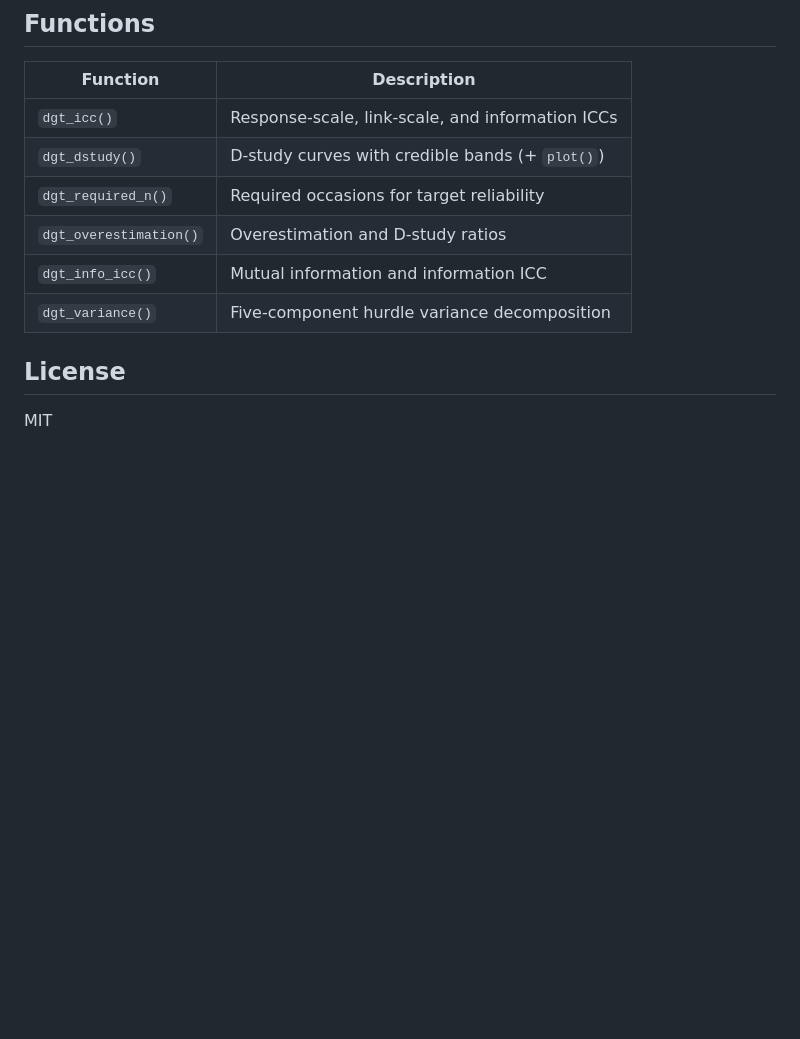
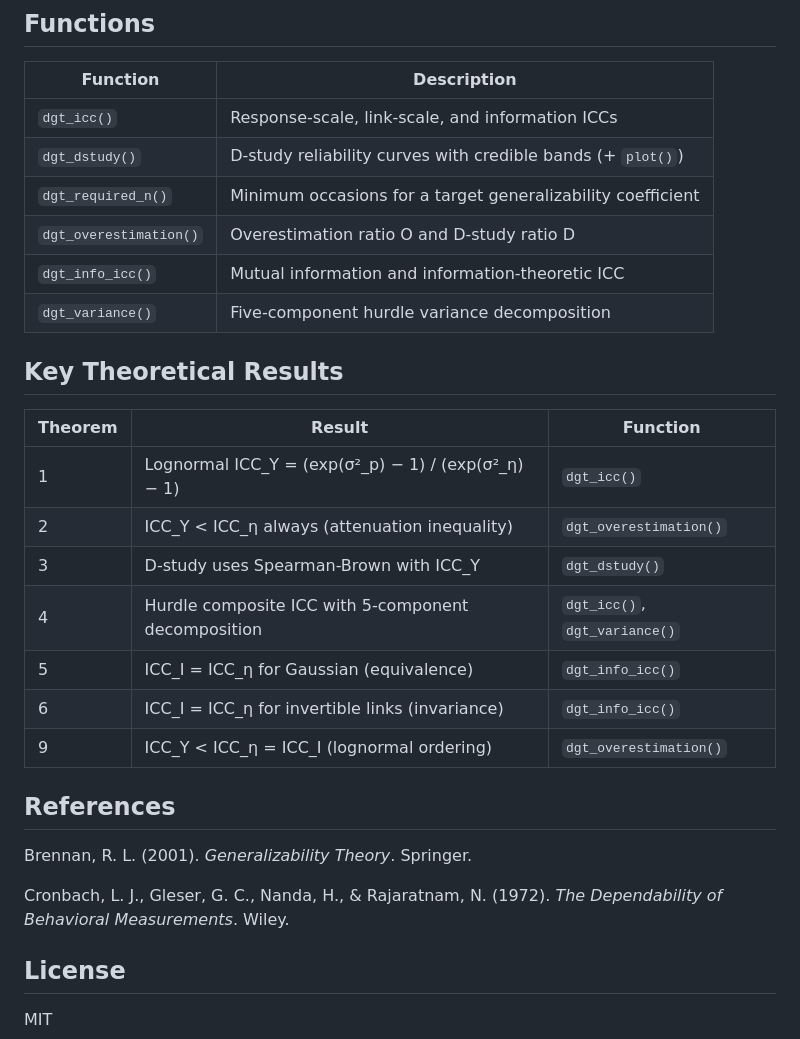
Before and after one commit to rckaruna/dgt, a Markdown page: README.md, the part around one of its changes. Drawn GitHub-style; blank space fills up the shorter version.

```diff
--- a/README.md
+++ b/README.md
@@ -110,11 +143,29 @@ print(vd)
 | Function | Description |
 |----------|-------------|
 | `dgt_icc()` | Response-scale, link-scale, and information ICCs |
-| `dgt_dstudy()` | D-study curves with credible bands (+ `plot()`) |
-| `dgt_required_n()` | Required occasions for target reliability |
-| `dgt_overestimation()` | Overestimation and D-study ratios |
-| `dgt_info_icc()` | Mutual information and information ICC |
+| `dgt_dstudy()` | D-study reliability curves with credible bands (+ `plot()`) |
+| `dgt_required_n()` | Minimum occasions for a target generalizability coefficient |
+| `dgt_overestimation()` | Overestimation ratio O and D-study ratio D |
+| `dgt_info_icc()` | Mutual information and information-theoretic ICC |
 | `dgt_variance()` | Five-component hurdle variance decomposition |
+
+## Key Theoretical Results
+
+| Theorem | Result | Function |
+|---------|--------|----------|
+| 1 | Lognormal ICC_Y = (exp(σ²_p) − 1) / (exp(σ²_η) − 1) | `dgt_icc()` |
+| 2 | ICC_Y < ICC_η always (attenuation inequality) | `dgt_overestimation()` |
+| 3 | D-study uses Spearman-Brown with ICC_Y | `dgt_dstudy()` |
+| 4 | Hurdle composite ICC with 5-component decomposition | `dgt_icc()`, `dgt_variance()` |
+| 5 | ICC_I = ICC_η for Gaussian (equivalence) | `dgt_info_icc()` |
+| 6 | ICC_I = ICC_η for invertible links (invariance) | `dgt_info_icc()` |
+| 9 | ICC_Y < ICC_η = ICC_I (lognormal ordering) | `dgt_overestimation()` |
+
+## References
+
+Brennan, R. L. (2001). *Generalizability Theory*. Springer.
+
+Cronbach, L. J., Gleser, G. C., Nanda, H., & Rajaratnam, N. (1972). *The Dependability of Behavioral Measurements*. Wiley.
 
 ## License
 
```
Also changed, not shown: other parts of README.md (+59 -26 lines).
